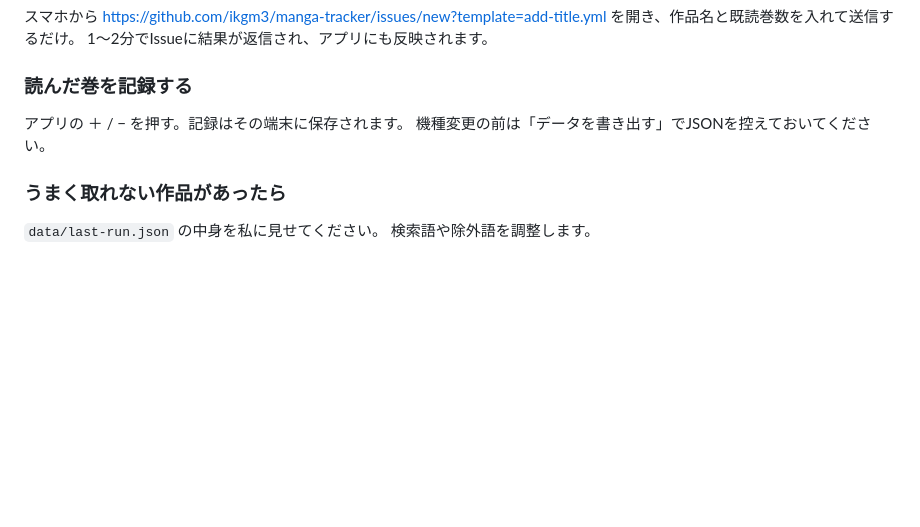
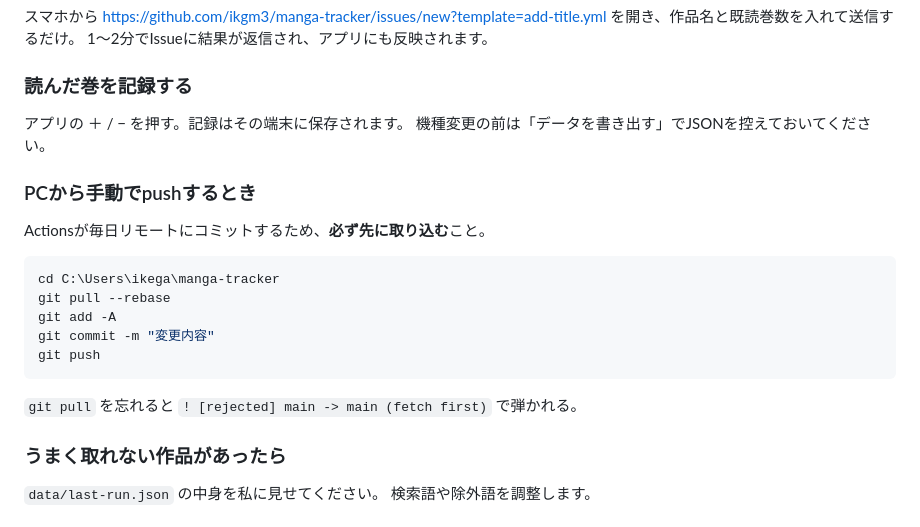
Before and after one commit to ikgm3/manga-tracker, a Markdown page: SETUP.md, the part around the change. Rendered like a GitHub page; blank space fills up the shorter version.

Commit message:
update setup guide

````diff
--- a/SETUP.md
+++ b/SETUP.md
@@ -141,6 +141,20 @@ git push
 アプリの ＋ / − を押す。記録はその端末に保存されます。
 機種変更の前は「データを書き出す」でJSONを控えておいてください。
 
+### PCから手動でpushするとき
+
+Actionsが毎日リモートにコミットするため、**必ず先に取り込む**こと。
+
+```powershell
+cd C:\Users\ikega\manga-tracker
+git pull --rebase
+git add -A
+git commit -m "変更内容"
+git push
+```
+
+`git pull` を忘れると `! [rejected] main -> main (fetch first)` で弾かれる。
+
 ### うまく取れない作品があったら
 
 `data/last-run.json` の中身を私に見せてください。
````
